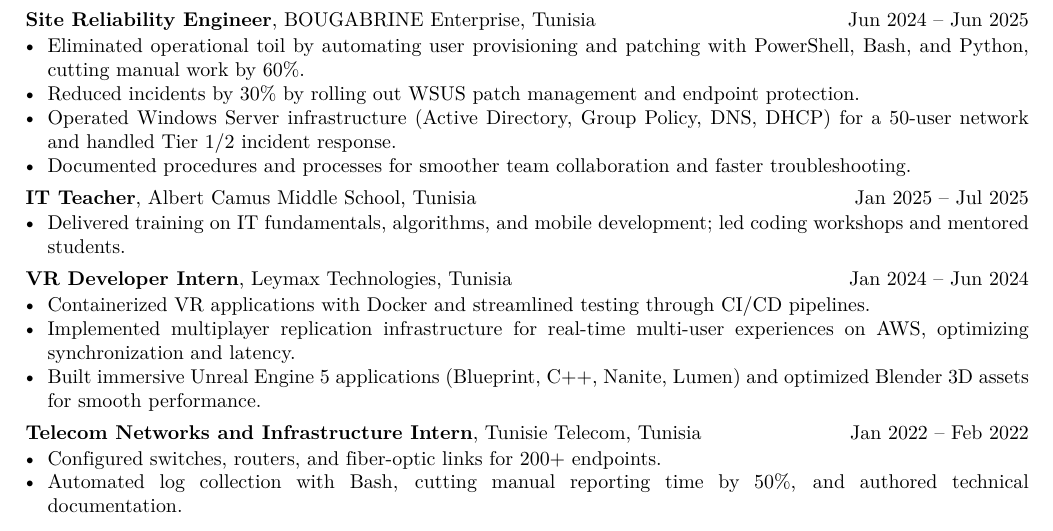
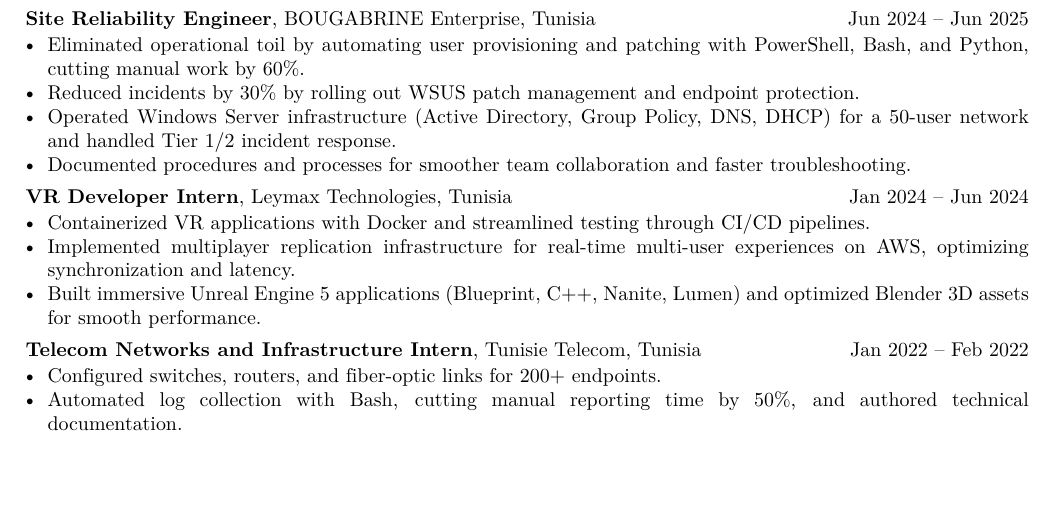
Before and after one commit to ayoub-chaieb/Ayoub-Chaieb-Resume, a LaTeX CV (src/Ayoub Chaieb_resume_Master_DevOps_SRE.tex): part of page 1 of 2, cut so that both start at the same text, the shorter picture padded with empty space. Compiled offline with XeLaTeX.

Commit message:
Removed Albert Camus Exp from Ayoub Chaieb_resume_Master_DevOps_SRE.tex

```diff
--- a/src/Ayoub Chaieb_resume_Master_DevOps_SRE.tex
+++ b/src/Ayoub Chaieb_resume_Master_DevOps_SRE.tex
@@ -37,10 +37,6 @@
   \item Reduced incidents by 30\% by rolling out WSUS patch management and endpoint protection.
   \item Operated Windows Server infrastructure (Active Directory, Group Policy, DNS, DHCP) for a 50-user network and handled Tier 1/2 incident response.
   \item Documented procedures and processes for smoother team collaboration and faster troubleshooting.
-\end{itemize}
-\role{IT Teacher}{Albert Camus Middle School, Tunisia}{Jan 2025 -- Jul 2025}
-\begin{itemize}
-  \item Delivered training on IT fundamentals, algorithms, and mobile development; led coding workshops and mentored students.
 \end{itemize}
 \role{VR Developer Intern}{Leymax Technologies, Tunisia}{Jan 2024 -- Jun 2024}
 \begin{itemize}
```
